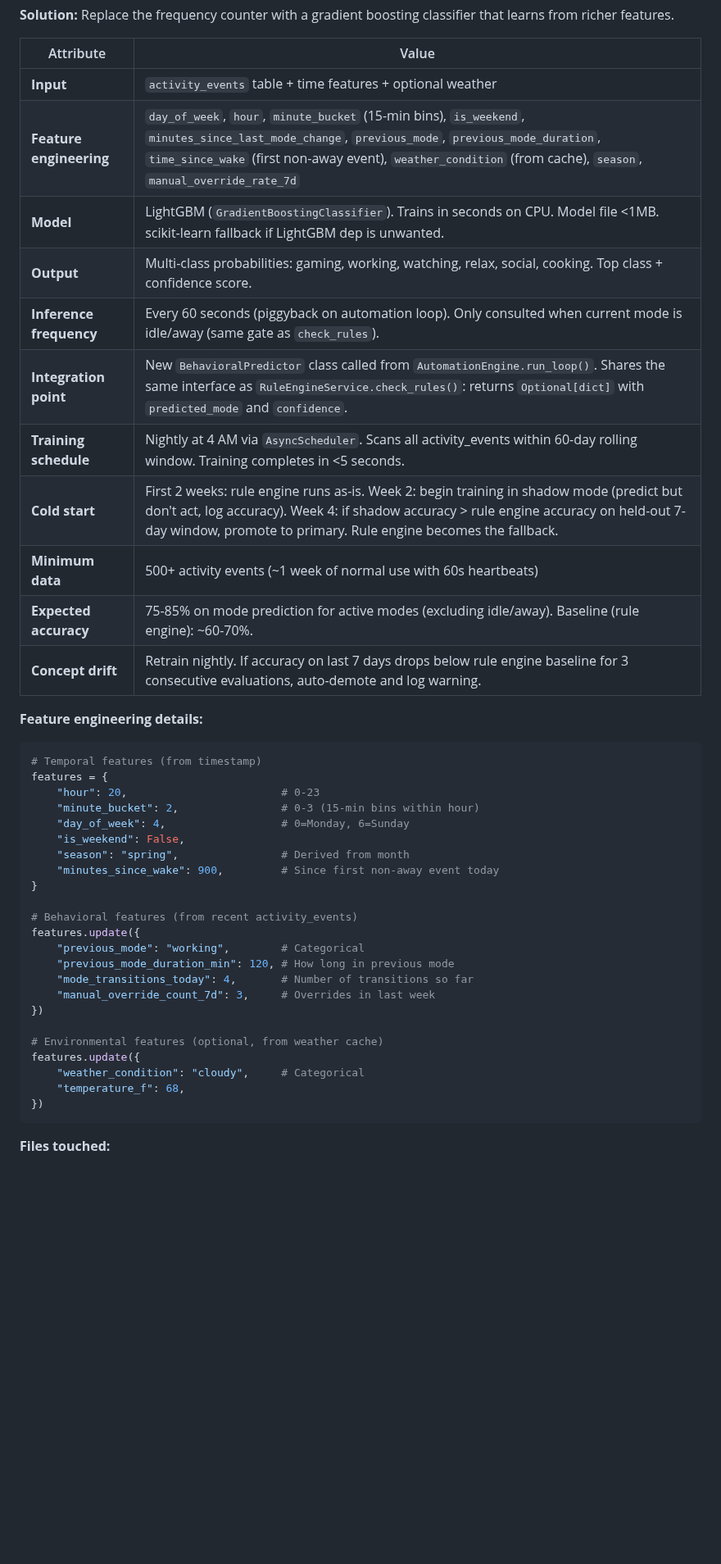
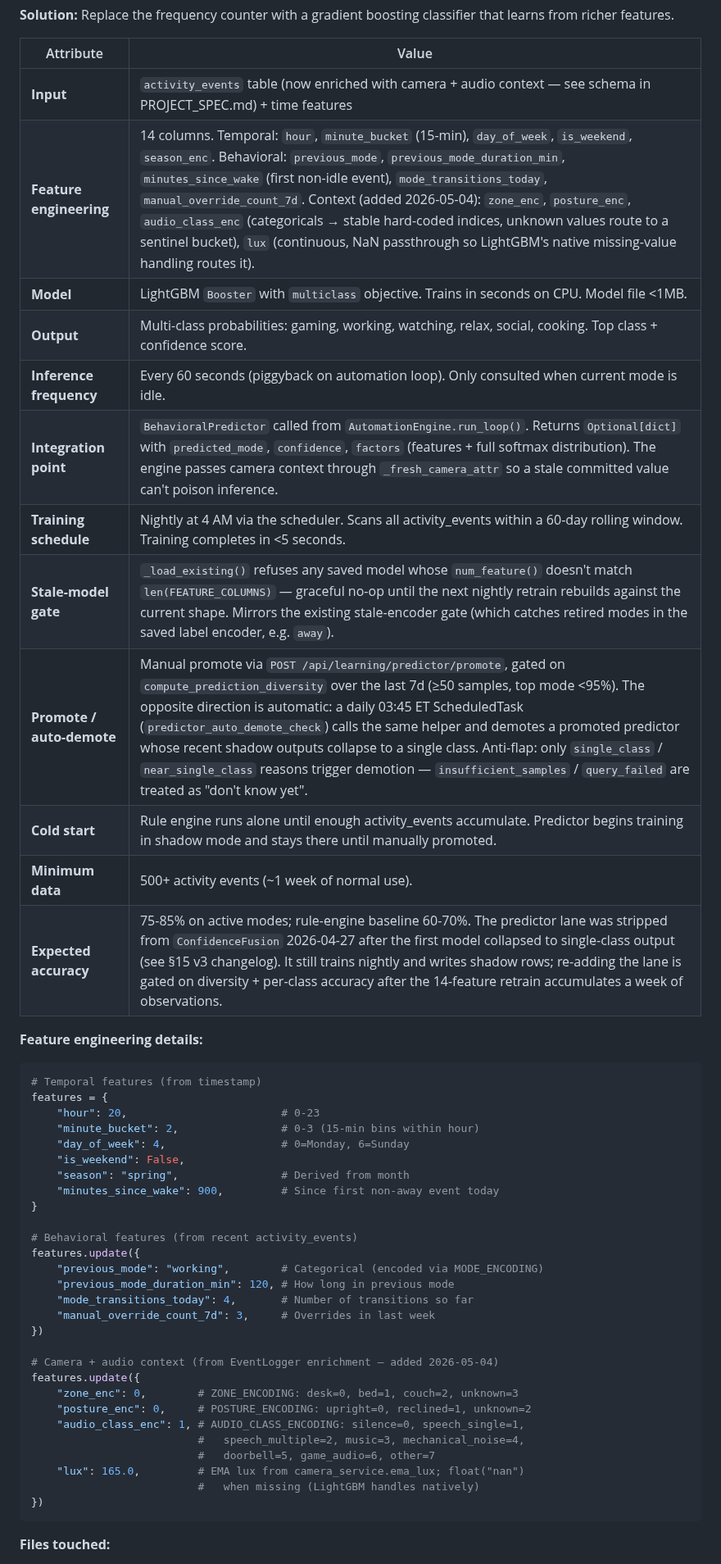
Before and after one commit to agatte/home-hub, a Markdown page: docs/ML_SPEC.md, the part around one of its changes. Shown at 82% size. Rendered like a GitHub page; blank space fills up the shorter version.

````diff
--- a/docs/ML_SPEC.md
+++ b/docs/ML_SPEC.md
@@ -286,17 +286,18 @@ that learns from richer features.
 
 | Attribute | Value |
 |-----------|-------|
-| **Input** | `activity_events` table + time features + optional weather |
-| **Feature engineering** | `day_of_week`, `hour`, `minute_bucket` (15-min bins), `is_weekend`, `minutes_since_last_mode_change`, `previous_mode`, `previous_mode_duration`, `time_since_wake` (first non-away event), `weather_condition` (from cache), `season`, `manual_override_rate_7d` |
-| **Model** | LightGBM (`GradientBoostingClassifier`). Trains in seconds on CPU. Model file <1MB. scikit-learn fallback if LightGBM dep is unwanted. |
+| **Input** | `activity_events` table (now enriched with camera + audio context — see schema in PROJECT_SPEC.md) + time features |
+| **Feature engineering** | 14 columns. Temporal: `hour`, `minute_bucket` (15-min), `day_of_week`, `is_weekend`, `season_enc`. Behavioral: `previous_mode`, `previous_mode_duration_min`, `minutes_since_wake` (first non-idle event), `mode_transitions_today`, `manual_override_count_7d`. Context (added 2026-05-04): `zone_enc`, `posture_enc`, `audio_class_enc` (categoricals → stable hard-coded indices, unknown values route to a sentinel bucket), `lux` (continuous, NaN passthrough so LightGBM's native missing-value handling routes it). |
+| **Model** | LightGBM `Booster` with `multiclass` objective. Trains in seconds on CPU. Model file <1MB. |
 | **Output** | Multi-class probabilities: gaming, working, watching, relax, social, cooking. Top class + confidence score. |
-| **Inference frequency** | Every 60 seconds (piggyback on automation loop). Only consulted when current mode is idle/away (same gate as `check_rules`). |
-| **Integration point** | New `BehavioralPredictor` class called from `AutomationEngine.run_loop()`. Shares the same interface as `RuleEngineService.check_rules()`: returns `Optional[dict]` with `predicted_mode` and `confidence`. |
-| **Training schedule** | Nightly at 4 AM via `AsyncScheduler`. Scans all activity_events within 60-day rolling window. Training completes in <5 seconds. |
-| **Cold start** | First 2 weeks: rule engine runs as-is. Week 2: begin training in shadow mode (predict but don't act, log accuracy). Week 4: if shadow accuracy > rule engine accuracy on held-out 7-day window, promote to primary. Rule engine becomes the fallback. |
-| **Minimum data** | 500+ activity events (~1 week of normal use with 60s heartbeats) |
-| **Expected accuracy** | 75-85% on mode prediction for active modes (excluding idle/away). Baseline (rule engine): ~60-70%. |
-| **Concept drift** | Retrain nightly. If accuracy on last 7 days drops below rule engine baseline for 3 consecutive evaluations, auto-demote and log warning. |
+| **Inference frequency** | Every 60 seconds (piggyback on automation loop). Only consulted when current mode is idle. |
+| **Integration point** | `BehavioralPredictor` called from `AutomationEngine.run_loop()`. Returns `Optional[dict]` with `predicted_mode`, `confidence`, `factors` (features + full softmax distribution). The engine passes camera context through `_fresh_camera_attr` so a stale committed value can't poison inference. |
+| **Training schedule** | Nightly at 4 AM via the scheduler. Scans all activity_events within a 60-day rolling window. Training completes in <5 seconds. |
+| **Stale-model gate** | `_load_existing()` refuses any saved model whose `num_feature()` doesn't match `len(FEATURE_COLUMNS)` — graceful no-op until the next nightly retrain rebuilds against the current shape. Mirrors the existing stale-encoder gate (which catches retired modes in the saved label encoder, e.g. `away`). |
+| **Promote / auto-demote** | Manual promote via `POST /api/learning/predictor/promote`, gated on `compute_prediction_diversity` over the last 7d (≥50 samples, top mode <95%). The opposite direction is automatic: a daily 03:45 ET ScheduledTask (`predictor_auto_demote_check`) calls the same helper and demotes a promoted predictor whose recent shadow outputs collapse to a single class. Anti-flap: only `single_class` / `near_single_class` reasons trigger demotion — `insufficient_samples` / `query_failed` are treated as "don't know yet". |
+| **Cold start** | Rule engine runs alone until enough activity_events accumulate. Predictor begins training in shadow mode and stays there until manually promoted. |
+| **Minimum data** | 500+ activity events (~1 week of normal use). |
+| **Expected accuracy** | 75-85% on active modes; rule-engine baseline 60-70%. The predictor lane was stripped from `ConfidenceFusion` 2026-04-27 after the first model collapsed to single-class output (see §15 v3 changelog). It still trains nightly and writes shadow rows; re-adding the lane is gated on diversity + per-class accuracy after the 14-feature retrain accumulates a week of observations. |
 
 **Feature engineering details:**
 
@@ -313,16 +314,21 @@ features = {
 
 # Behavioral features (from recent activity_events)
 features.update({
-    "previous_mode": "working",        # Categorical
+    "previous_mode": "working",        # Categorical (encoded via MODE_ENCODING)
     "previous_mode_duration_min": 120, # How long in previous mode
     "mode_transitions_today": 4,       # Number of transitions so far
     "manual_override_count_7d": 3,     # Overrides in last week
 })
 
-# Environmental features (optional, from weather cache)
+# Camera + audio context (from EventLogger enrichment — added 2026-05-04)
 features.update({
-    "weather_condition": "cloudy",     # Categorical
-    "temperature_f": 68,
+    "zone_enc": 0,        # ZONE_ENCODING: desk=0, bed=1, couch=2, unknown=3
+    "posture_enc": 0,     # POSTURE_ENCODING: upright=0, reclined=1, unknown=2
+    "audio_class_enc": 1, # AUDIO_CLASS_ENCODING: silence=0, speech_single=1,
+                          #   speech_multiple=2, music=3, mechanical_noise=4,
+                          #   doorbell=5, game_audio=6, other=7
+    "lux": 165.0,         # EMA lux from camera_service.ema_lux; float("nan")
+                          #   when missing (LightGBM handles natively)
 })
 ```
 
````
Also changed, not shown: other parts of docs/ML_SPEC.md (+26 -13 lines), docs/PROJECT_SPEC.md (+7 -6 lines).
